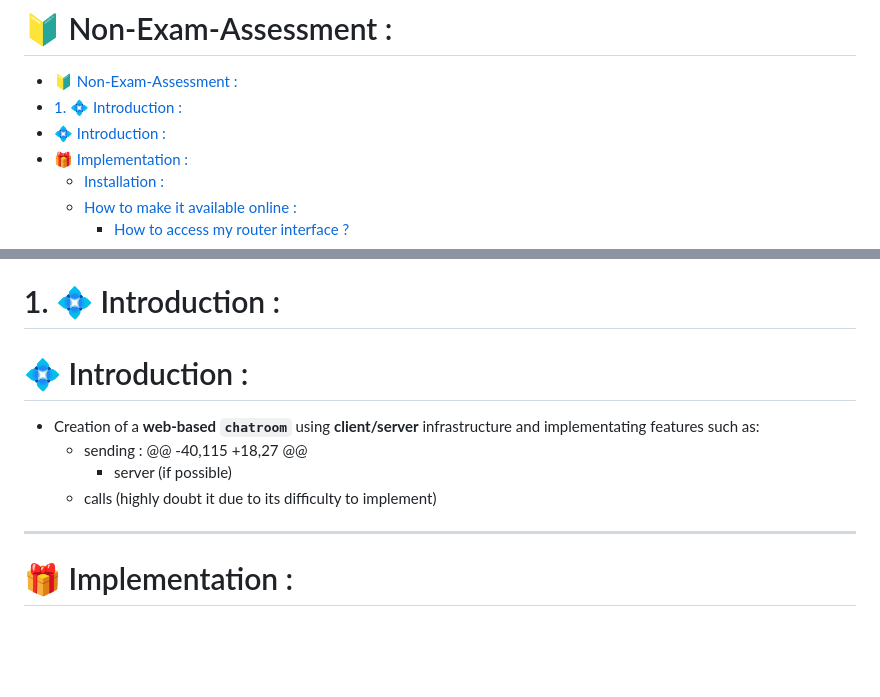
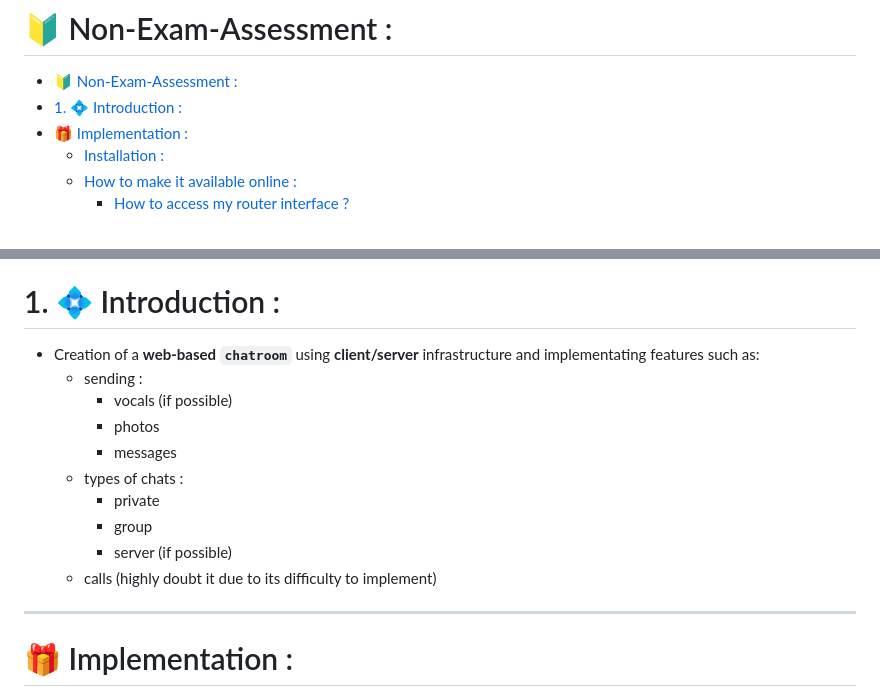
Before and after one commit to ProGamerXbox/Non-Exam-Assessment, a Markdown page: README.md, 2 parts joined by grey strips. Rendered like a GitHub page; blank space fills up the shorter version.

Commit message:
restaured

```diff
--- a/README.md
+++ b/README.md
@@ -7,7 +7,6 @@
 
 - [🔰 Non-Exam-Assessment :](#-non-exam-assessment-)
 - [1. 💠 Introduction :](#1--introduction-)
-- [💠 Introduction :](#-introduction-)
 - [:gift: Implementation :](#gift-implementation-)
   - [Installation :](#installation-)
   - [How to make it available online :](#how-to-make-it-available-online-)
@@ -35,14 +34,17 @@
 
 
 # 1. 💠 Introduction :
-# 💠 Introduction :
 
 * Creation of a **web-based** **`chatroom`** using **client/server** infrastructure and implementating features such as:
     * sending :
-@@ -40,115 +18,27 @@
+        * vocals (if possible)
+        * photos
+        * messages
+    * types of chats :
+        * private
+        * group
         * server (if possible)
     * calls (highly doubt it due to its difficulty to implement)
-
 ---
 
 # :gift: Implementation :
```
